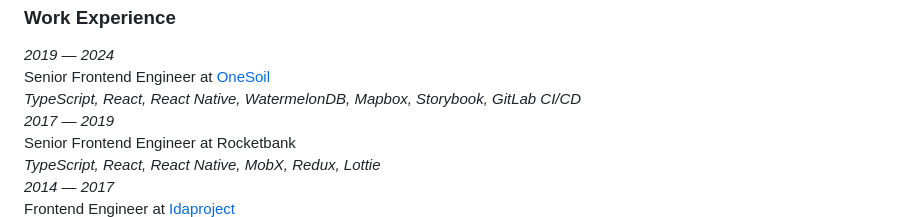
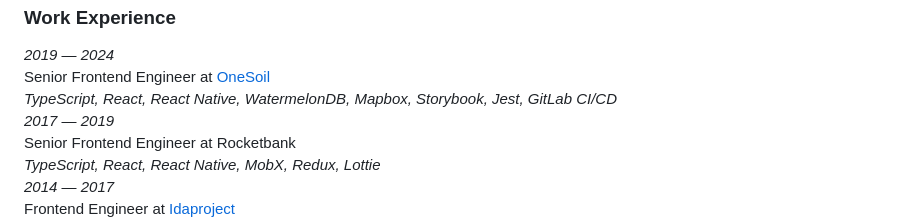
Before and after one commit to mnsrv/mansurov.me, a Markdown page: src/index.md, the part around the change. Drawn GitHub-style.

Commit message:
Add jest to cv

```diff
--- a/src/index.md
+++ b/src/index.md
@@ -19,7 +19,7 @@ layout: "base.liquid"
         <span>Senior Frontend Engineer at <a href="https://onesoil.ai" target="_blank" class="icon-link" data-link="onesoil">OneSoil</a></span>
       </div>
       <div class="work-experience-description">
-        <i>TypeScript, React, React Native, WatermelonDB, Mapbox, Storybook, GitLab CI/CD</i>
+        <i>TypeScript, React, React Native, WatermelonDB, Mapbox, Storybook, Jest, GitLab CI/CD</i>
       </div>
     </div>
   </div>
```
